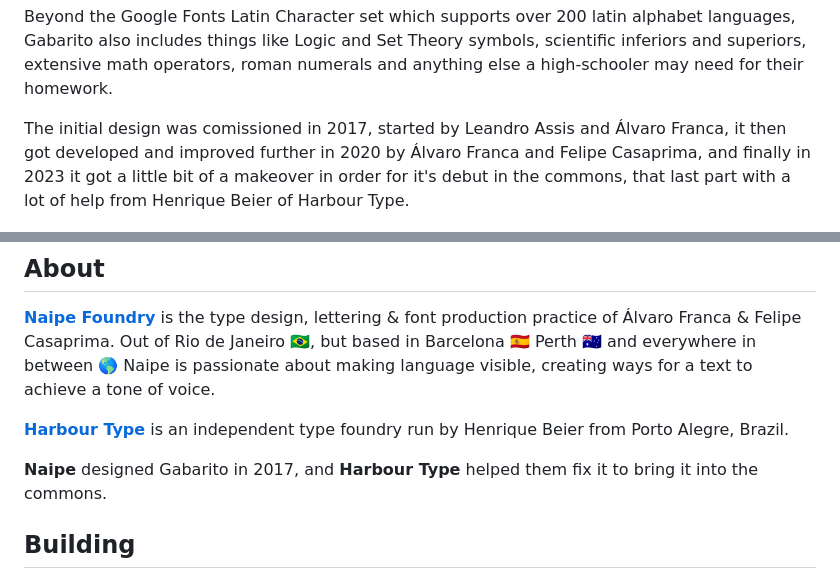
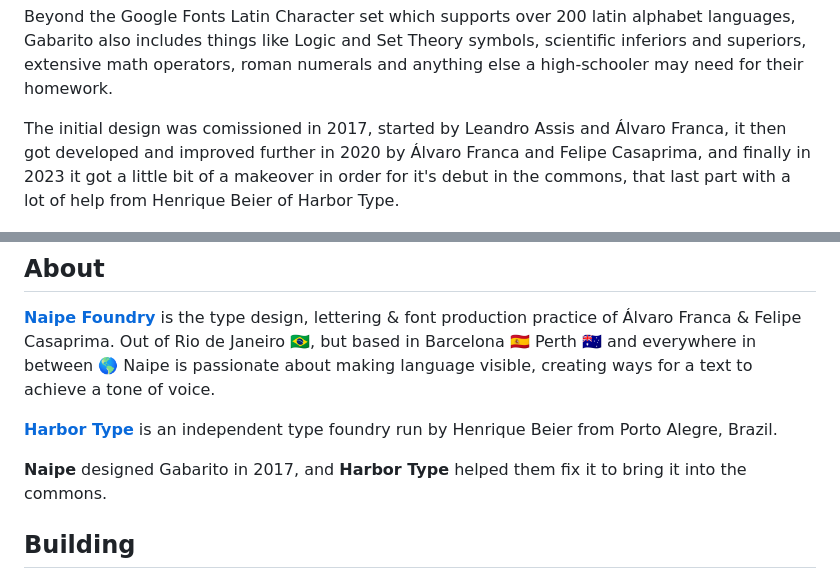
Before and after one commit to naipefoundry/gabarito, a Markdown page: README.md, 2 parts joined by grey strips. Drawn GitHub-style.

Commit message:
Fix typo

```diff
--- a/README.md
+++ b/README.md
@@ -18,7 +18,7 @@ Named after the Brazilian Portuguese work for an answer sheet, Gabarito was made
 
 Beyond the Google Fonts Latin Character set which supports over 200 latin alphabet languages, Gabarito also includes things like Logic and Set Theory symbols, scientific inferiors and superiors, extensive math operators, roman numerals and anything else a high-schooler may need for their homework.
 
-The initial design was comissioned in 2017, started by Leandro Assis and Álvaro Franca, it then got developed and improved further in 2020 by Álvaro Franca and Felipe Casaprima, and finally in 2023 it got a little bit of a makeover in order for it's debut in the commons, that last part with a lot of help from Henrique Beier of Harbour Type.
+The initial design was comissioned in 2017, started by Leandro Assis and Álvaro Franca, it then got developed and improved further in 2020 by Álvaro Franca and Felipe Casaprima, and finally in 2023 it got a little bit of a makeover in order for it's debut in the commons, that last part with a lot of help from Henrique Beier of Harbor Type.
 
 ![Sample Image](documentation/image1.png)
 
@@ -26,9 +26,9 @@ The initial design was comissioned in 2017, started by Leandro Assis and Álvaro
 
 [**Naipe Foundry**](naipe.xyz/) is the type design, lettering & font production practice of Álvaro Franca & Felipe Casaprima. Out of Rio de Janeiro 🇧🇷, but based in Barcelona 🇪🇸 Perth 🇦🇺 and everywhere in between 🌎 Naipe is passionate about making language visible, creating ways for a text to achieve a tone of voice.
 
-[**Harbour Type**](https://www.harbortype.com/) is an independent type foundry run by Henrique Beier from Porto Alegre, Brazil.
+[**Harbor Type**](https://www.harbortype.com/) is an independent type foundry run by Henrique Beier from Porto Alegre, Brazil.
 
-**Naipe** designed Gabarito in 2017, and **Harbour Type** helped them fix it to bring it into the commons.
+**Naipe** designed Gabarito in 2017, and **Harbor Type** helped them fix it to bring it into the commons.
 
 ## Building
 
```
